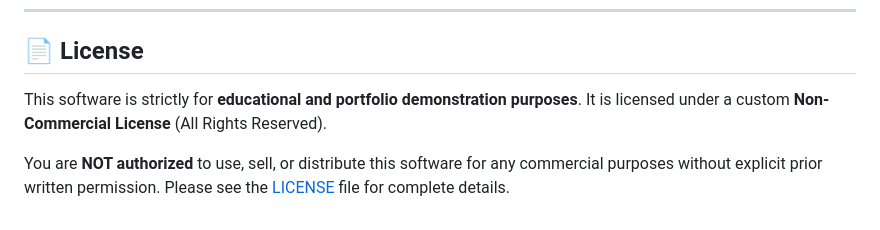
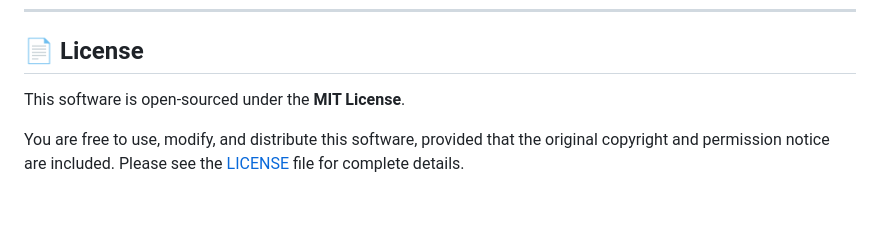
Before and after one commit to tahaemree/montech, a Markdown page: README.md, the part around the change. Rendered like a GitHub page.

Commit message:
chore: update to MIT license for OSS applications

```diff
--- a/README.md
+++ b/README.md
@@ -126,6 +126,6 @@ AD          # Emergency Trigger Flag
 
 ## 📄 License
 
-This software is strictly for **educational and portfolio demonstration purposes**. It is licensed under a custom **Non-Commercial License** (All Rights Reserved).
+This software is open-sourced under the **MIT License**.
 
-You are **NOT authorized** to use, sell, or distribute this software for any commercial purposes without explicit prior written permission. Please see the [LICENSE](LICENSE) file for complete details.
+You are free to use, modify, and distribute this software, provided that the original copyright and permission notice are included. Please see the [LICENSE](LICENSE) file for complete details.
```
